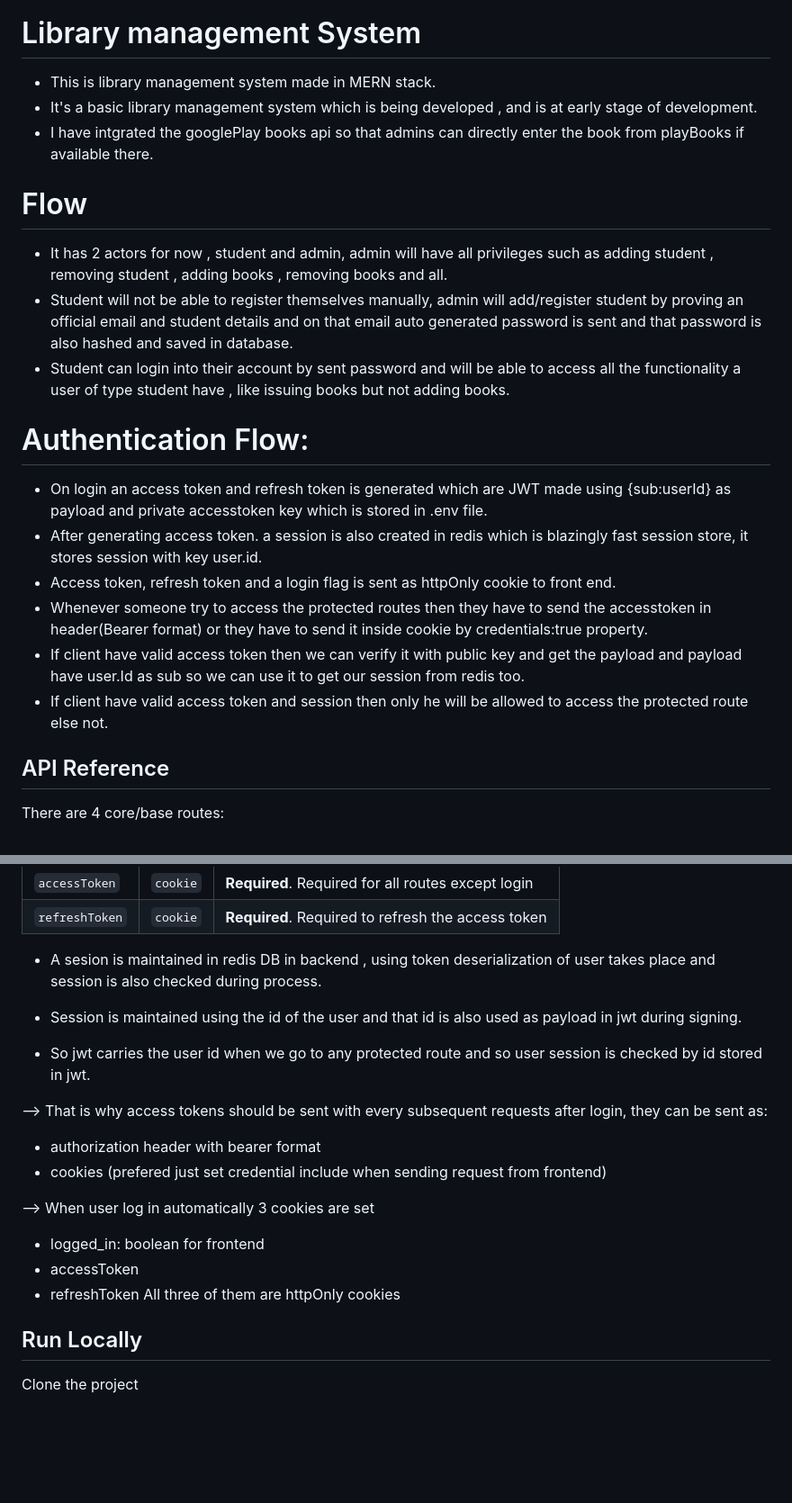
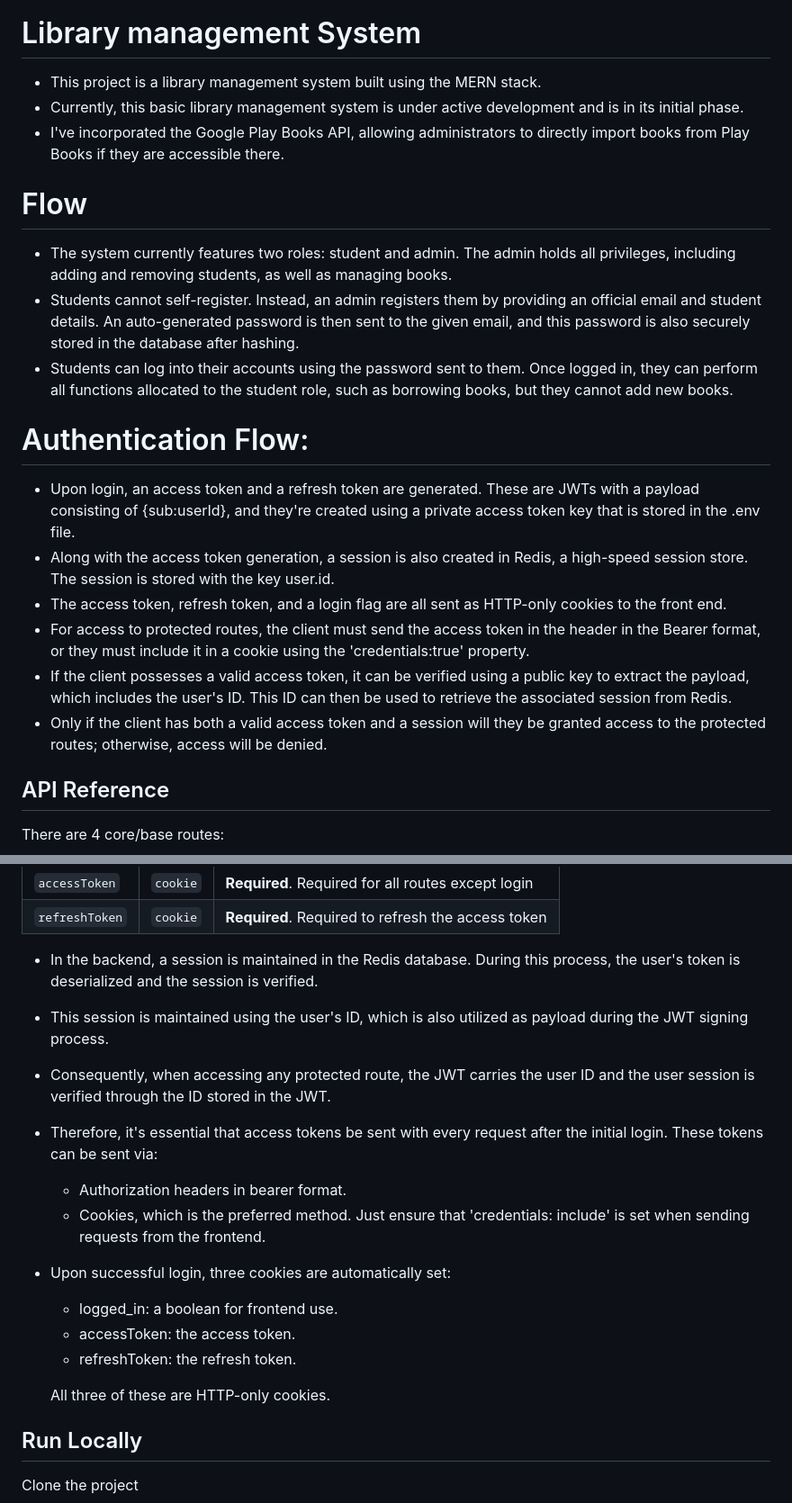
Before and after one commit to SNR02/LMS-Frontend-Backend, a Markdown page: README.md, 2 parts joined by grey strips. Shown: that part at 90% size. GitHub-like rendering; blank space fills up the shorter version.

```diff
--- a/README.md
+++ b/README.md
@@ -4,24 +4,24 @@
 
 # Library management System
 
-- This is library management system made in MERN stack.
-- It's a basic library management system which is being developed , and is at early stage of development.
-- I have intgrated the googlePlay books api so that admins can directly enter the book from playBooks if available there.
+- This project is a library management system built using the MERN stack.
+- Currently, this basic library management system is under active development and is in its initial phase.
+- I've incorporated the Google Play Books API, allowing administrators to directly import books from Play Books if they are accessible there.
 
 # Flow
 
-- It has 2 actors for now , student and admin, admin will have all privileges such as adding student , removing student , adding books , removing books and all.
-- Student will not be able to register themselves manually, admin will add/register student by proving an official email and student details and on that email auto generated password is sent and that password is also hashed and saved in database.
-- Student can login into their account by sent password and will be able to access all the functionality a user of type student have , like issuing books but not adding books.
+- The system currently features two roles: student and admin. The admin holds all privileges, including adding and removing students, as well as managing books.
+- Students cannot self-register. Instead, an admin registers them by providing an official email and student details. An auto-generated password is then sent to the given email, and this password is also securely stored in the database after hashing.
+- Students can log into their accounts using the password sent to them. Once logged in, they can perform all functions allocated to the student role, such as borrowing books, but they cannot add new books.
 
 # Authentication Flow:
 
-- On login an access token and refresh token is generated which are JWT made using {sub:userId} as payload and private accesstoken key which is stored in .env file.
-- After generating access token. a session is also created in redis which is blazingly fast session store, it stores session with key user.id.
-- Access token, refresh token and a login flag is sent as httpOnly cookie to front end.
-- Whenever someone try to access the protected routes then they have to send the accesstoken in header(Bearer format) or they have to send it inside cookie by credentials:true property.
-- If client have valid access token then we can verify it with public key and get the payload and payload have user.Id as sub so we can use it to get our session from redis too.
-- If client have valid access token and session then only he will be allowed to access the protected route else not.
+- Upon login, an access token and a refresh token are generated. These are JWTs with a payload consisting of {sub:userId}, and they're created using a private access token key that is stored in the .env file.
+- Along with the access token generation, a session is also created in Redis, a high-speed session store. The session is stored with the key user.id.
+- The access token, refresh token, and a login flag are all sent as HTTP-only cookies to the front end.
+- For access to protected routes, the client must send the access token in the header in the Bearer format, or they must include it in a cookie using the 'credentials:true' property.
+- If the client possesses a valid access token, it can be verified using a public key to extract the payload, which includes the user's ID. This ID can then be used to retrieve the associated session from Redis.
+- Only if the client has both a valid access token and a session will they be granted access to the protected routes; otherwise, access will be denied.
 
 ## API Reference
 
@@ -93,23 +93,24 @@ GET /me
 | `accessToken`  | `cookie` | **Required**. Required for all routes except login |
 | `refreshToken` | `cookie` | **Required**. Required to refresh the access token |
 
-- A sesion is maintained in redis DB in backend , using token deserialization of user takes place and session is also checked during process.
+- In the backend, a session is maintained in the Redis database. During this process, the user's token is deserialized and the session is verified.
 
-- Session is maintained using the id of the user and that id is also used as payload in jwt during signing.
+- This session is maintained using the user's ID, which is also utilized as payload during the JWT signing process.
 
-- So jwt carries the user id when we go to any protected route and so user session is checked by id stored in jwt.
+- Consequently, when accessing any protected route, the JWT carries the user ID and the user session is verified through the ID stored in the JWT.
 
---> That is why access tokens should be sent with every subsequent requests after login, they can be sent as:
+- Therefore, it's essential that access tokens be sent with every request after the initial login. These tokens can be sent via:
 
-- authorization header with bearer format
-- cookies (prefered just set credential include when sending request from frontend)
+  - Authorization headers in bearer format.
+  - Cookies, which is the preferred method. Just ensure that 'credentials: include' is set when sending requests from the frontend.
 
---> When user log in automatically 3 cookies are set
+- Upon successful login, three cookies are automatically set:
 
-- logged_in: boolean for frontend
-- accessToken
-- refreshToken
-  All three of them are httpOnly cookies
+  - logged_in: a boolean for frontend use.
+  - accessToken: the access token.
+  - refreshToken: the refresh token.
+
+  All three of these are HTTP-only cookies.
 
 ## Run Locally
 
```
